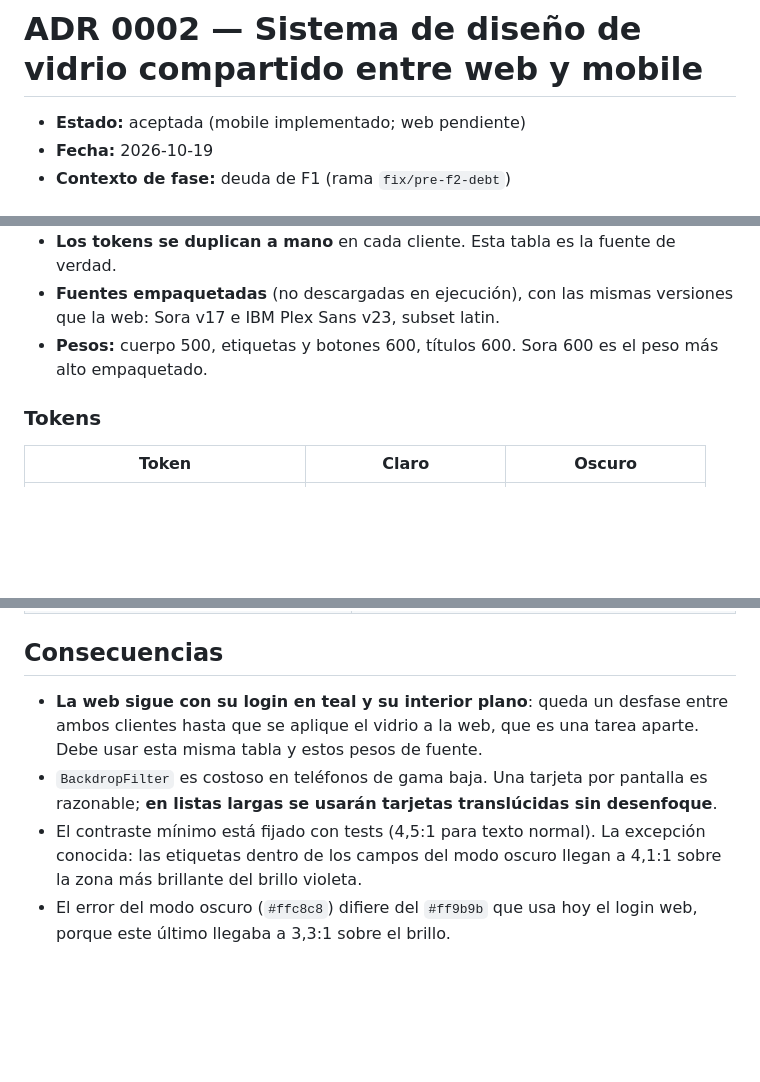
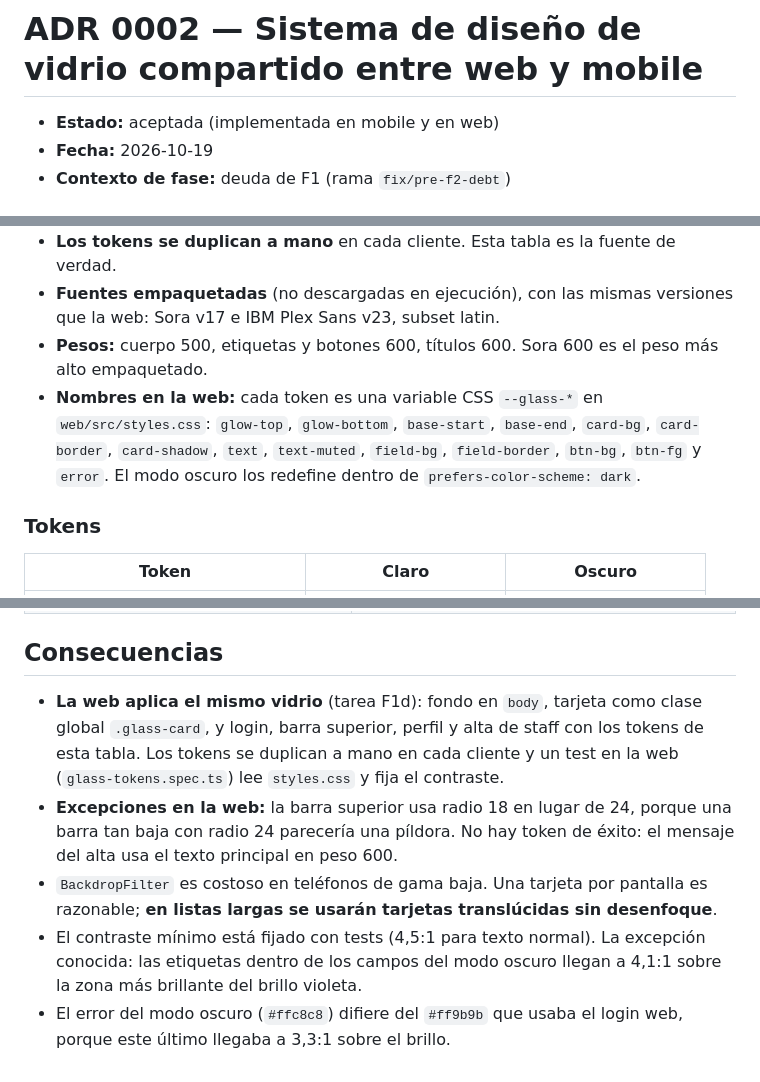
Before and after one commit to davidtriminio/coopsol, a Markdown page: docs/adr/0002-sistema-de-diseno-de-vidrio-compartido.md, 3 parts joined by grey strips. Drawn GitHub-style; blank space fills up the shorter version.

```diff
--- a/docs/adr/0002-sistema-de-diseno-de-vidrio-compartido.md
+++ b/docs/adr/0002-sistema-de-diseno-de-vidrio-compartido.md
@@ -1,6 +1,6 @@
 # ADR 0002 — Sistema de diseño de vidrio compartido entre web y mobile
 
-- **Estado:** aceptada (mobile implementado; web pendiente)
+- **Estado:** aceptada (implementada en mobile y en web)
 - **Fecha:** 2026-10-19
 - **Contexto de fase:** deuda de F1 (rama `fix/pre-f2-debt`)
 
@@ -17,6 +17,7 @@ La primera iteración de mobile copió el interior plano de la web y dejó el vi
 - **Los tokens se duplican a mano** en cada cliente. Esta tabla es la fuente de verdad.
 - **Fuentes empaquetadas** (no descargadas en ejecución), con las mismas versiones que la web: Sora v17 e IBM Plex Sans v23, subset latin.
 - **Pesos:** cuerpo 500, etiquetas y botones 600, títulos 600. Sora 600 es el peso más alto empaquetado.
+- **Nombres en la web:** cada token es una variable CSS `--glass-*` en `web/src/styles.css`: `glow-top`, `glow-bottom`, `base-start`, `base-end`, `card-bg`, `card-border`, `card-shadow`, `text`, `text-muted`, `field-bg`, `field-border`, `btn-bg`, `btn-fg` y `error`. El modo oscuro los redefine dentro de `prefers-color-scheme: dark`.
 
 ### Tokens
 
@@ -52,7 +53,8 @@ La primera iteración de mobile copió el interior plano de la web y dejó el vi
 
 ## Consecuencias
 
-- **La web sigue con su login en teal y su interior plano**: queda un desfase entre ambos clientes hasta que se aplique el vidrio a la web, que es una tarea aparte. Debe usar esta misma tabla y estos pesos de fuente.
+- **La web aplica el mismo vidrio** (tarea F1d): fondo en `body`, tarjeta como clase global `.glass-card`, y login, barra superior, perfil y alta de staff con los tokens de esta tabla. Los tokens se duplican a mano en cada cliente y un test en la web (`glass-tokens.spec.ts`) lee `styles.css` y fija el contraste.
+- **Excepciones en la web:** la barra superior usa radio 18 en lugar de 24, porque una barra tan baja con radio 24 parecería una píldora. No hay token de éxito: el mensaje del alta usa el texto principal en peso 600.
 - `BackdropFilter` es costoso en teléfonos de gama baja. Una tarjeta por pantalla es razonable; **en listas largas se usarán tarjetas translúcidas sin desenfoque**.
 - El contraste mínimo está fijado con tests (4,5:1 para texto normal). La excepción conocida: las etiquetas dentro de los campos del modo oscuro llegan a 4,1:1 sobre la zona más brillante del brillo violeta.
-- El error del modo oscuro (`#ffc8c8`) difiere del `#ff9b9b` que usa hoy el login web, porque este último llegaba a 3,3:1 sobre el brillo.
+- El error del modo oscuro (`#ffc8c8`) difiere del `#ff9b9b` que usaba el login web, porque este último llegaba a 3,3:1 sobre el brillo.
```
Also changed, not shown: README.md (+2 -0 lines), docs/fases/F1d-web-en-vidrio.md (added, +63 -0 lines).
